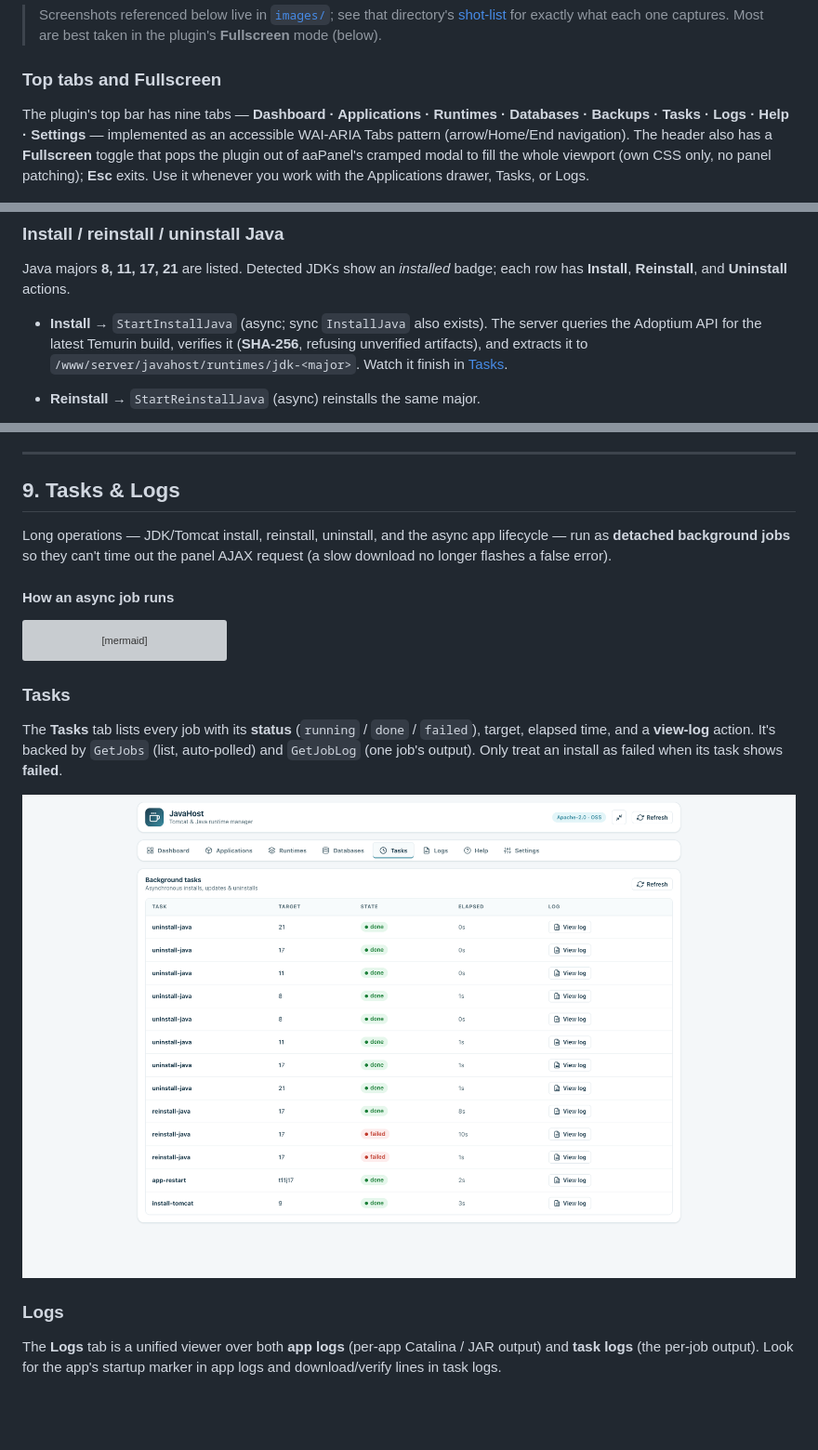
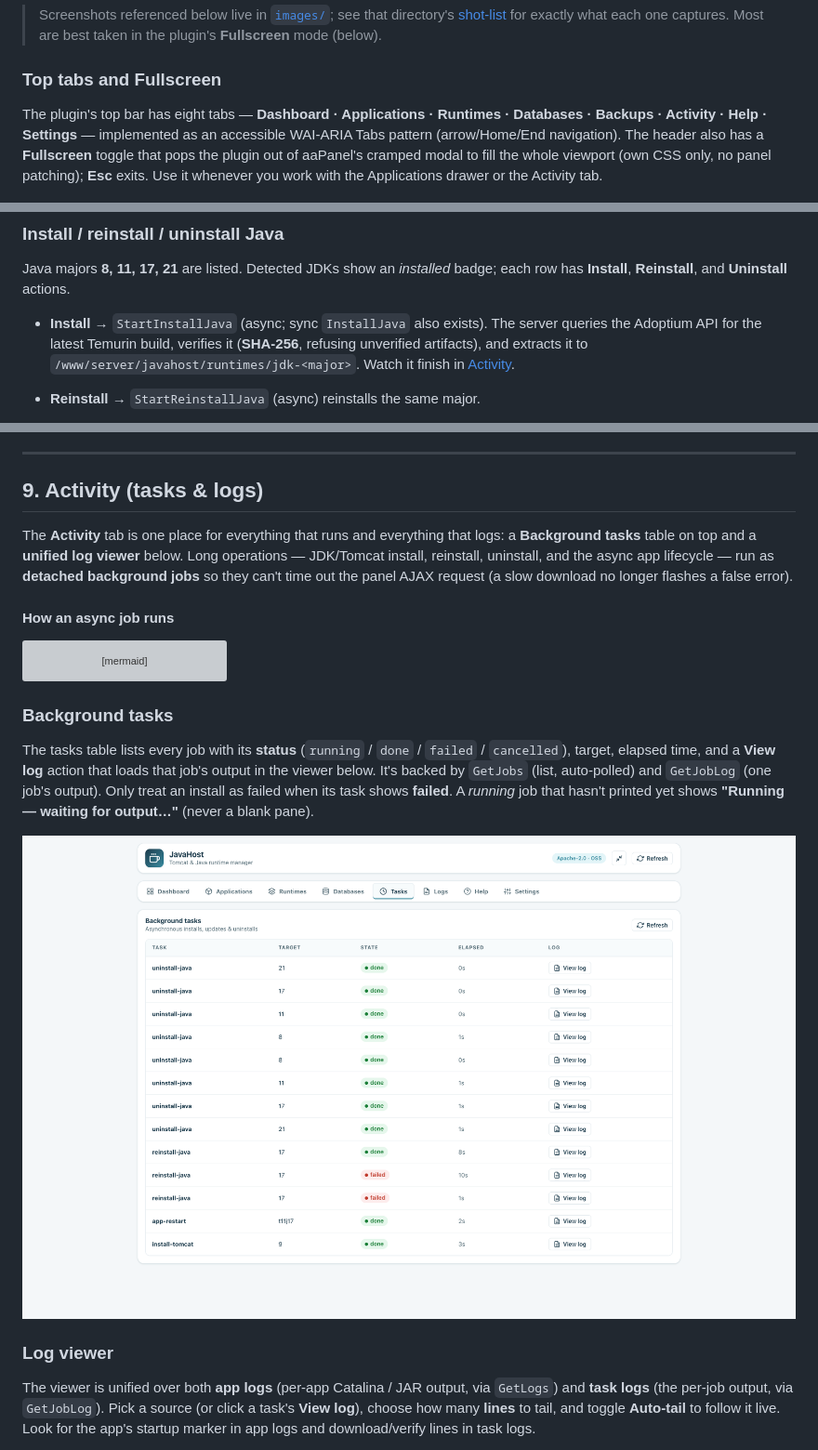
Before and after one commit to yashodhank/aaPanel-tomcat-plugin, a Markdown page: docs/user-guide.md, 3 parts joined by grey strips. Shown at 93% size. Rendered like a GitHub page; blank space fills up the shorter version; grey boxes are pictures that could not be loaded.

````diff
--- a/docs/user-guide.md
+++ b/docs/user-guide.md
@@ -12,12 +12,12 @@ server the plugin is installed on (see
 
 ### Top tabs and Fullscreen
 
-The plugin's top bar has nine tabs — **Dashboard · Applications · Runtimes ·
-Databases · Backups · Tasks · Logs · Help · Settings** — implemented as an accessible
+The plugin's top bar has eight tabs — **Dashboard · Applications · Runtimes ·
+Databases · Backups · Activity · Help · Settings** — implemented as an accessible
 WAI-ARIA Tabs pattern (arrow/Home/End navigation). The header also has a
 **Fullscreen** toggle that pops the plugin out of aaPanel's cramped modal to fill
 the whole viewport (own CSS only, no panel patching); **Esc** exits. Use it
-whenever you work with the Applications drawer, Tasks, or Logs.
+whenever you work with the Applications drawer or the Activity tab.
 
 ![Fullscreen mode](images/fullscreen.png)
 
@@ -89,7 +89,7 @@ each row has **Install**, **Reinstall**, and **Uninstall** actions.
   server queries the Adoptium API for the latest Temurin build, verifies it
   (**SHA-256**, refusing unverified artifacts), and extracts it to
   `/www/server/javahost/runtimes/jdk-<major>`. Watch it finish in
-  [Tasks](#9-tasks--logs).
+  [Activity](#9-activity-tasks--logs).
 - **Reinstall** → `StartReinstallJava` (async) reinstalls the same major.
 - **Uninstall** → `StartUninstallJava` (async; sync `UninstallJava` too). It is
   **blocked while the JDK is in use** by deployed apps — JavaHost shows a **"Java N
@@ -471,8 +471,10 @@ in **Security → bt_security**, then **Repair** the app.
 
 ---
 
-## 9. Tasks & Logs
+## 9. Activity (tasks & logs)
 
+The **Activity** tab is one place for everything that runs and everything that
+logs: a **Background tasks** table on top and a **unified log viewer** below.
 Long operations — JDK/Tomcat install, reinstall, uninstall, and the async app
 lifecycle — run as **detached background jobs** so they can't time out the panel
 AJAX request (a slow download no longer flashes a false error).
@@ -495,10 +497,12 @@ sequenceDiagram
     end
 ```
 
-### Tasks
+### Background tasks
 
-The **Tasks** tab lists every job with its **status** (`running` / `done` /
-`failed`), target, elapsed time, and a **view-log** action. It's backed by
-`GetJobs` (list, auto-polled) and `GetJobLog` (one job's output). Only treat an
-install as failed when its task shows **failed**.
+The tasks table lists every job with its **status** (`running` / `done` /
+`failed` / `cancelled`), target, elapsed time, and a **View log** action that
+loads that job's output in the viewer below. It's backed by `GetJobs` (list,
+auto-polled) and `GetJobLog` (one job's output). Only treat an install as failed
+when its task shows **failed**. A *running* job that hasn't printed yet shows
+**"Running — waiting for output…"** (never a blank pane).
 
@@ -506,7 +510,9 @@ install as failed when its task shows **failed**.
 
-### Logs
+### Log viewer
 
-The **Logs** tab is a unified viewer over both **app logs** (per-app Catalina /
-JAR output) and **task logs** (the per-job output). Look for the app's startup
-marker in app logs and download/verify lines in task logs.
+The viewer is unified over both **app logs** (per-app Catalina / JAR output, via
+`GetLogs`) and **task logs** (the per-job output, via `GetJobLog`). Pick a source
+(or click a task's **View log**), choose how many **lines** to tail, and toggle
+**Auto-tail** to follow it live. Look for the app's startup marker in app logs
+and download/verify lines in task logs.
 
````
Also changed, not shown: other parts of docs/user-guide.md (+5 -5 lines), README.md (+6 -6 lines), docs/troubleshooting.md (+1 -1 lines).
